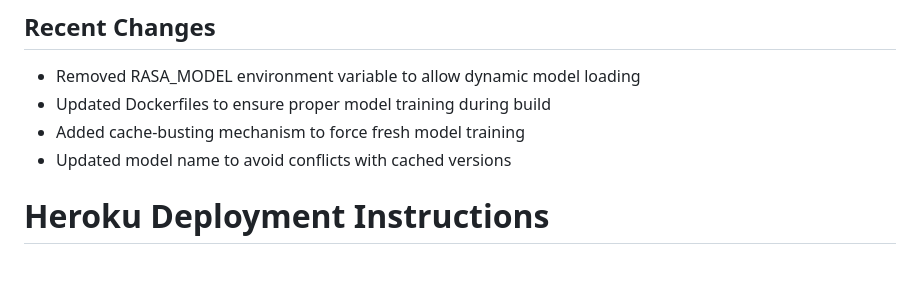
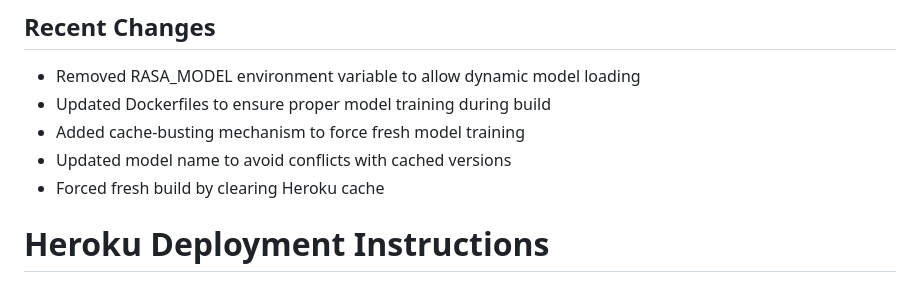
Before and after one commit to Layzone-atos/expobeton-chatbot, a Markdown page: HEROKU-DEPLOYMENT-INSTRUCTIONS.md, the part around the change. GitHub-like rendering.

Commit message:
Update deployment instructions with cache clearing information

```diff
--- a/HEROKU-DEPLOYMENT-INSTRUCTIONS.md
+++ b/HEROKU-DEPLOYMENT-INSTRUCTIONS.md
@@ -52,6 +52,7 @@ The deployment uses two Docker containers:
 - Updated Dockerfiles to ensure proper model training during build
 - Added cache-busting mechanism to force fresh model training
 - Updated model name to avoid conflicts with cached versions
+- Forced fresh build by clearing Heroku cache
 
 # Heroku Deployment Instructions
 
```
